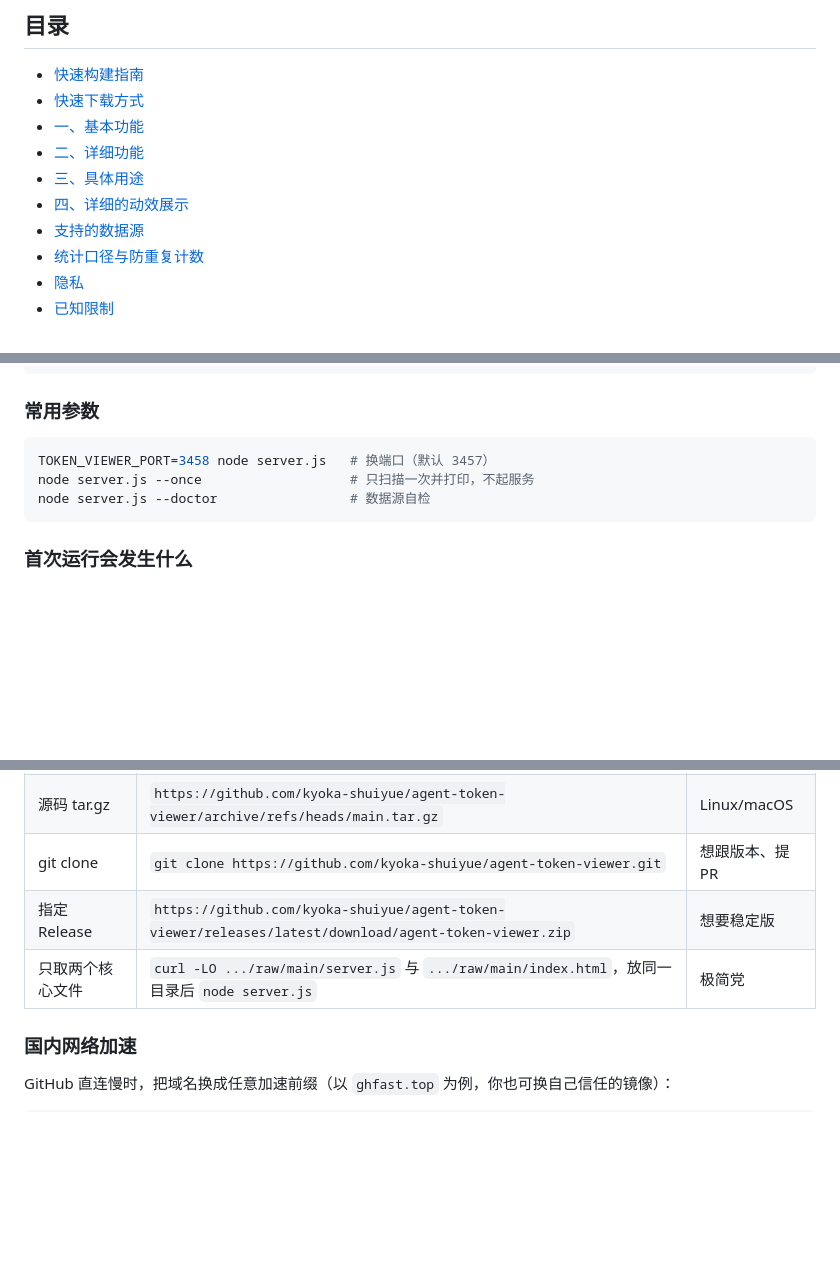
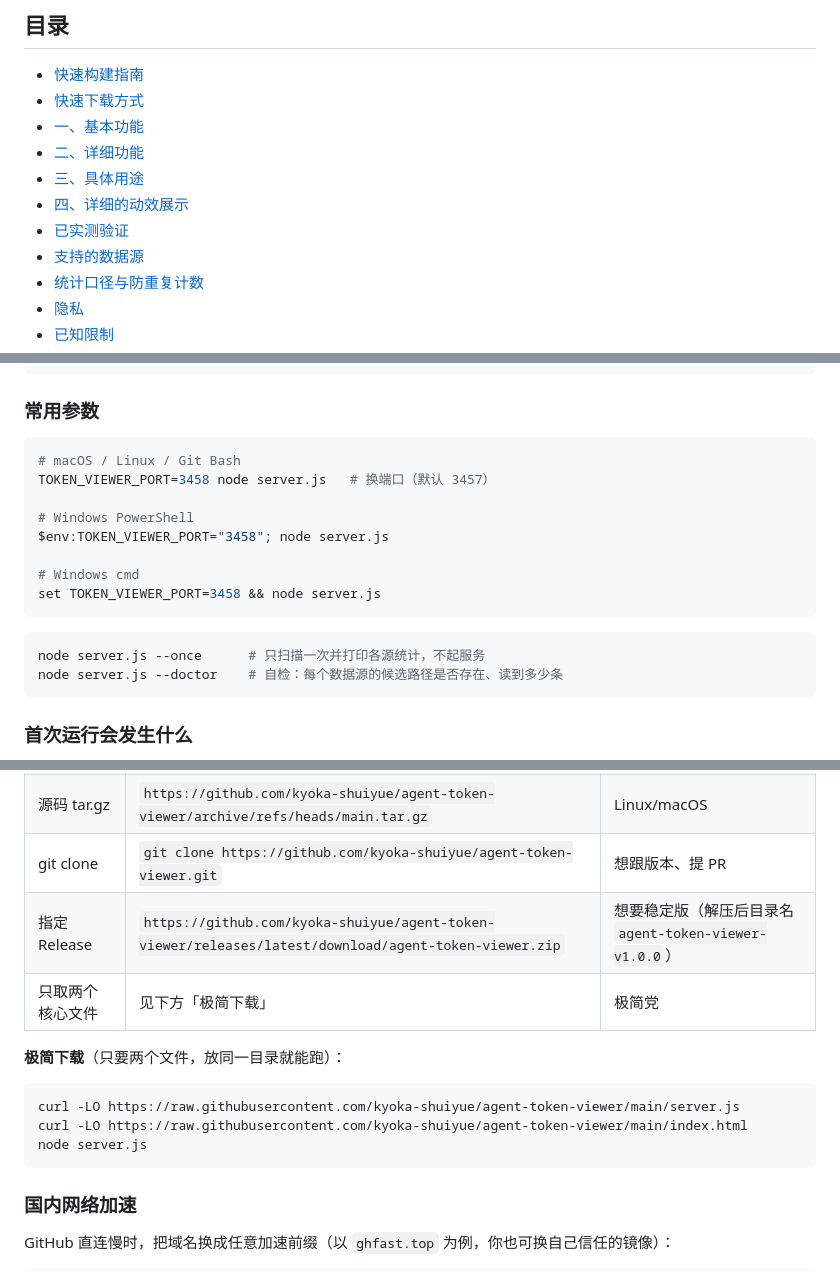
Before and after one commit to kyoka-shuiyue/agent-token-viewer, a Markdown page: README.md, 3 parts joined by grey strips. Rendered like a GitHub page; blank space fills up the shorter version.

````diff
--- a/README.md
+++ b/README.md
@@ -23,6 +23,7 @@
 - [二、详细功能](#二详细功能)
 - [三、具体用途](#三具体用途)
 - [四、详细的动效展示](#四详细的动效展示)
+- [已实测验证](#已实测验证)
 - [支持的数据源](#支持的数据源)
 - [统计口径与防重复计数](#统计口径与防重复计数)
 - [隐私](#隐私)
@@ -99,9 +115,19 @@ node server.js --doctor    # 自检：每个数据源的候选路径在不在、
 ### 常用参数
 
 ```bash
+# macOS / Linux / Git Bash
 TOKEN_VIEWER_PORT=3458 node server.js   # 换端口（默认 3457）
-node server.js --once                   # 只扫描一次并打印，不起服务
-node server.js --doctor                 # 数据源自检
+
+# Windows PowerShell
+$env:TOKEN_VIEWER_PORT="3458"; node server.js
+
+# Windows cmd
+set TOKEN_VIEWER_PORT=3458 && node server.js
+```
+
+```bash
+node server.js --once      # 只扫描一次并打印各源统计，不起服务
+node server.js --doctor    # 自检：每个数据源的候选路径是否存在、读到多少条
 ```
 
 ### 首次运行会发生什么
@@ -133,8 +159,16 @@ node server.js --once           # 合计有没有异常翻倍/暴跌
 | 源码 ZIP | `https://github.com/kyoka-shuiyue/agent-token-viewer/archive/refs/heads/main.zip` | 想直接解压跑 |
 | 源码 tar.gz | `https://github.com/kyoka-shuiyue/agent-token-viewer/archive/refs/heads/main.tar.gz` | Linux/macOS |
 | git clone | `git clone https://github.com/kyoka-shuiyue/agent-token-viewer.git` | 想跟版本、提 PR |
-| 指定 Release | `https://github.com/kyoka-shuiyue/agent-token-viewer/releases/latest/download/agent-token-viewer.zip` | 想要稳定版 |
-| 只取两个核心文件 | `curl -LO .../raw/main/server.js` 与 `.../raw/main/index.html`，放同一目录后 `node server.js` | 极简党 |
+| 指定 Release | `https://github.com/kyoka-shuiyue/agent-token-viewer/releases/latest/download/agent-token-viewer.zip` | 想要稳定版（解压后目录名 `agent-token-viewer-v1.0.0`） |
+| 只取两个核心文件 | 见下方「极简下载」 | 极简党 |
+
+**极简下载**（只要两个文件，放同一目录就能跑）：
+
+```bash
+curl -LO https://raw.githubusercontent.com/kyoka-shuiyue/agent-token-viewer/main/server.js
+curl -LO https://raw.githubusercontent.com/kyoka-shuiyue/agent-token-viewer/main/index.html
+node server.js
+```
 
 ### 国内网络加速
 
````
Also changed, not shown: other parts of README.md (+41 -4 lines).
